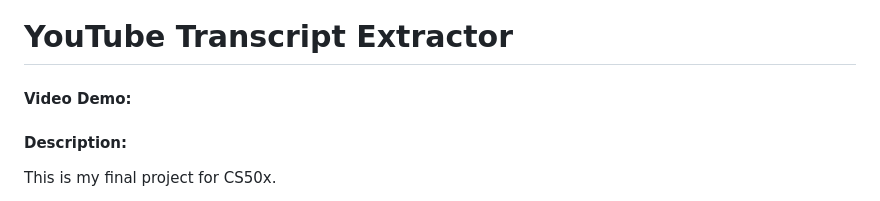
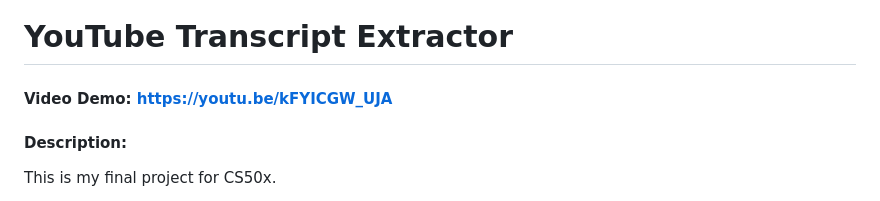
Before and after one commit to oussama-dalhi/youtube-transcript-extractor, a Markdown page: README.md, the part around the change. Rendered like a GitHub page.

Commit message:
Add youtube video link

```diff
--- a/README.md
+++ b/README.md
@@ -1,5 +1,5 @@
 # YouTube Transcript Extractor
-#### Video Demo: <URL HERE>
+#### Video Demo: https://youtu.be/kFYICGW_UJA
 #### Description:
 
 This is my final project for CS50x.
```
